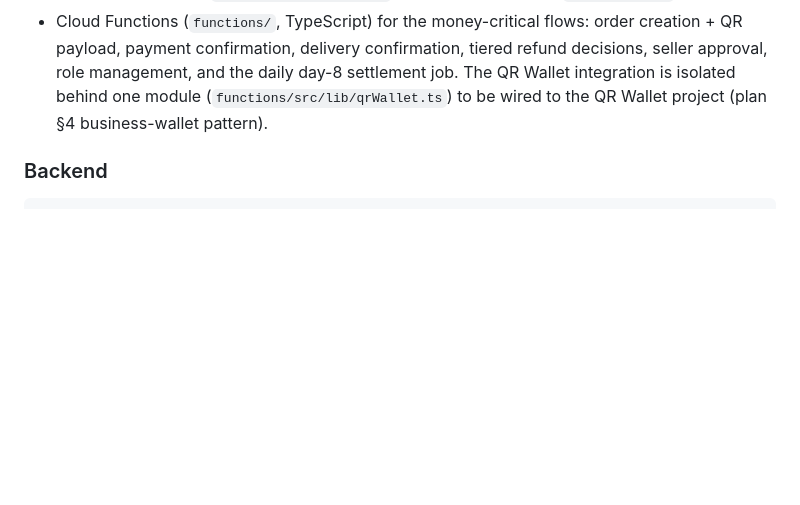
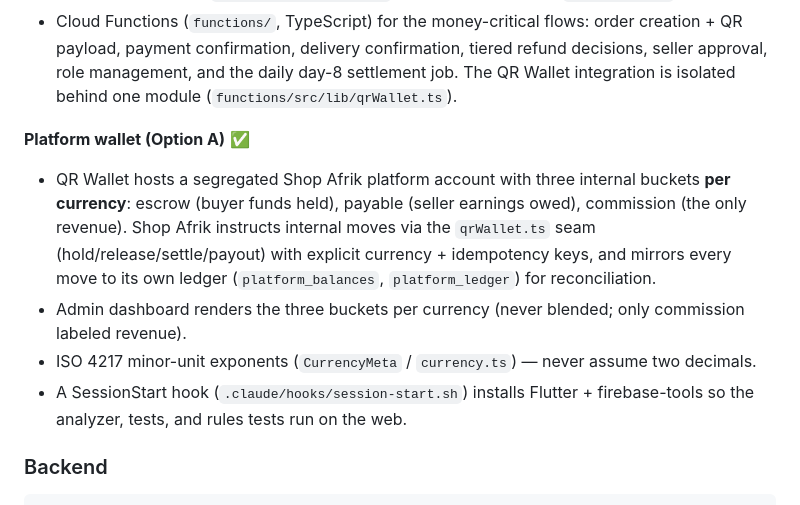
Before and after one commit to bone2020/shop_afrik-, a Markdown page: README.md, the part around the change. Drawn GitHub-style; blank space fills up the shorter version.

Commit message:
docs: README — platform wallet, currency exponents, session hook

```diff
--- a/README.md
+++ b/README.md
@@ -33,8 +33,22 @@ for the full product plan and technical roadmap.
   order creation + QR payload, payment confirmation, delivery confirmation,
   tiered refund decisions, seller approval, role management, and the daily
   day-8 settlement job. The QR Wallet integration is isolated behind one
-  module (`functions/src/lib/qrWallet.ts`) to be wired to the QR Wallet
-  project (plan §4 business-wallet pattern).
+  module (`functions/src/lib/qrWallet.ts`).
+
+**Platform wallet (Option A)** ✅
+
+- QR Wallet hosts a segregated Shop Afrik platform account with three internal
+  buckets **per currency**: escrow (buyer funds held), payable (seller earnings
+  owed), commission (the only revenue). Shop Afrik instructs internal moves via
+  the `qrWallet.ts` seam (hold/release/settle/payout) with explicit currency +
+  idempotency keys, and mirrors every move to its own ledger
+  (`platform_balances`, `platform_ledger`) for reconciliation.
+- Admin dashboard renders the three buckets per currency (never blended; only
+  commission labeled revenue).
+- ISO 4217 minor-unit exponents (`CurrencyMeta` / `currency.ts`) — never assume
+  two decimals.
+- A SessionStart hook (`.claude/hooks/session-start.sh`) installs Flutter +
+  firebase-tools so the analyzer, tests, and rules tests run on the web.
 
 ### Backend
 
```
